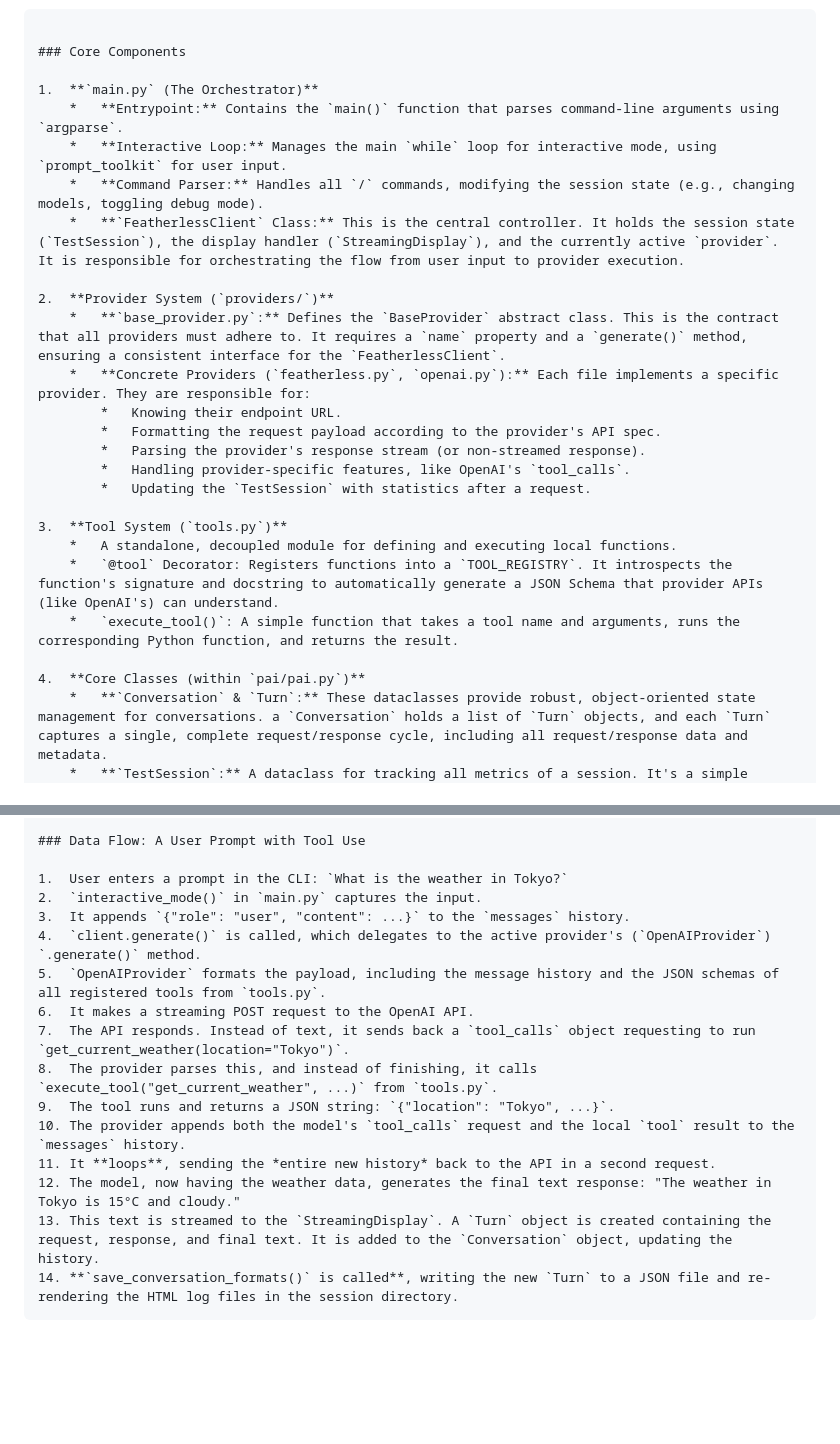
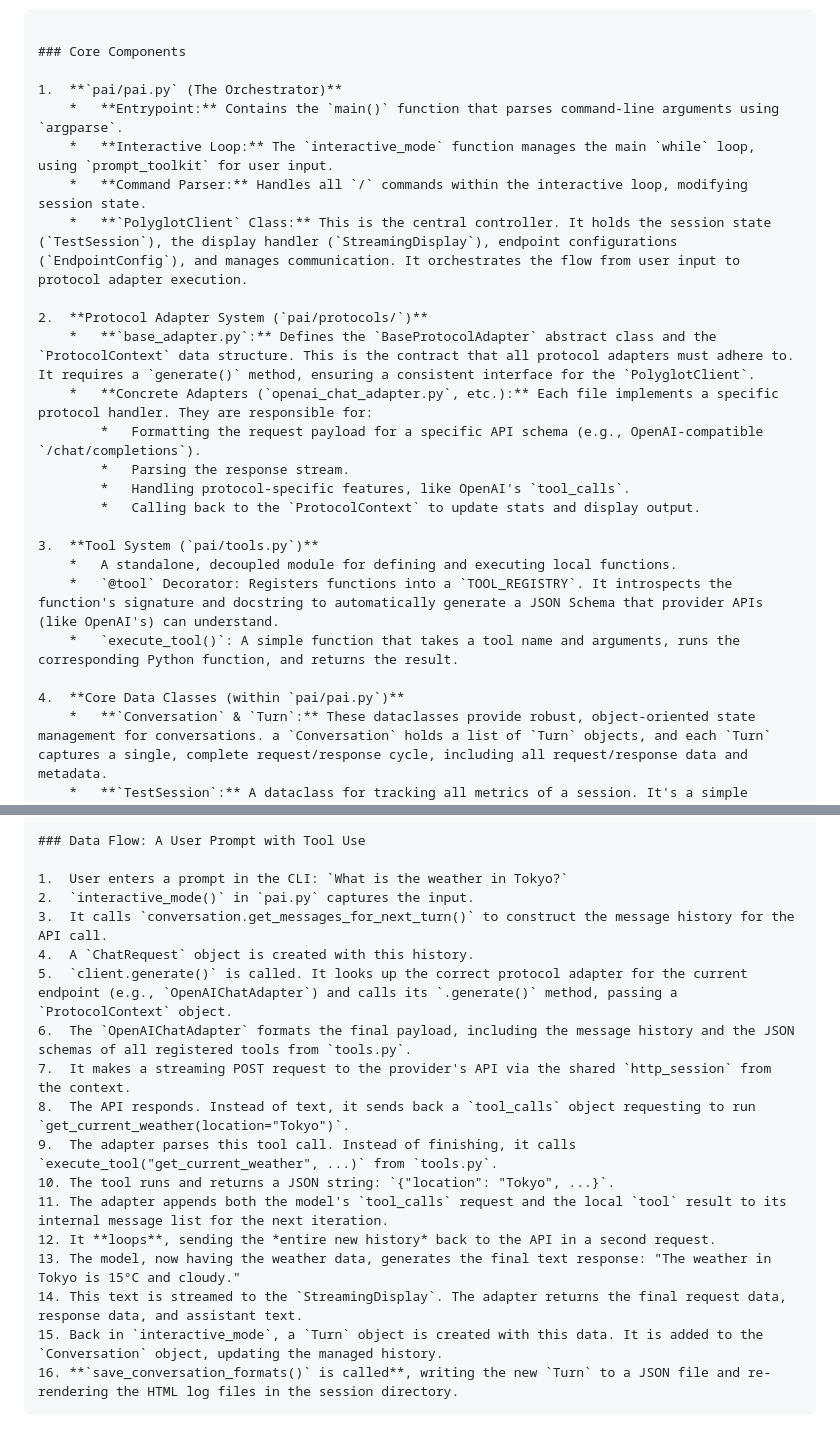
Before and after one commit to mattsta/pai, a Markdown page: README.md, 2 parts joined by grey strips. GitHub-like rendering; blank space fills up the shorter version.

Commit message:
docs: Update ARCHITECTURE.md with new structure and data flow
Reflects changes to the orchestrator, protocol adapters, and data flow, including tool use. Updates references from `main.py` to `pai/pai.py` and `Provider` to `Protocol Adapter`.

````diff
--- a/README.md
+++ b/README.md
@@ -144,27 +144,26 @@ This document outlines the high-level architecture of the Polyglot AI framework.
 
 ### Core Components
 
-1.  **`main.py` (The Orchestrator)**
+1.  **`pai/pai.py` (The Orchestrator)**
     *   **Entrypoint:** Contains the `main()` function that parses command-line arguments using `argparse`.
-    *   **Interactive Loop:** Manages the main `while` loop for interactive mode, using `prompt_toolkit` for user input.
-    *   **Command Parser:** Handles all `/` commands, modifying the session state (e.g., changing models, toggling debug mode).
-    *   **`FeatherlessClient` Class:** This is the central controller. It holds the session state (`TestSession`), the display handler (`StreamingDisplay`), and the currently active `provider`. It is responsible for orchestrating the flow from user input to provider execution.
+    *   **Interactive Loop:** The `interactive_mode` function manages the main `while` loop, using `prompt_toolkit` for user input.
+    *   **Command Parser:** Handles all `/` commands within the interactive loop, modifying session state.
+    *   **`PolyglotClient` Class:** This is the central controller. It holds the session state (`TestSession`), the display handler (`StreamingDisplay`), endpoint configurations (`EndpointConfig`), and manages communication. It orchestrates the flow from user input to protocol adapter execution.
 
-2.  **Provider System (`providers/`)**
-    *   **`base_provider.py`:** Defines the `BaseProvider` abstract class. This is the contract that all providers must adhere to. It requires a `name` property and a `generate()` method, ensuring a consistent interface for the `FeatherlessClient`.
-    *   **Concrete Providers (`featherless.py`, `openai.py`):** Each file implements a specific provider. They are responsible for:
-        *   Knowing their endpoint URL.
-        *   Formatting the request payload according to the provider's API spec.
-        *   Parsing the provider's response stream (or non-streamed response).
-        *   Handling provider-specific features, like OpenAI's `tool_calls`.
-        *   Updating the `TestSession` with statistics after a request.
+2.  **Protocol Adapter System (`pai/protocols/`)**
+    *   **`base_adapter.py`:** Defines the `BaseProtocolAdapter` abstract class and the `ProtocolContext` data structure. This is the contract that all protocol adapters must adhere to. It requires a `generate()` method, ensuring a consistent interface for the `PolyglotClient`.
+    *   **Concrete Adapters (`openai_chat_adapter.py`, etc.):** Each file implements a specific protocol handler. They are responsible for:
+        *   Formatting the request payload for a specific API schema (e.g., OpenAI-compatible `/chat/completions`).
+        *   Parsing the response stream.
+        *   Handling protocol-specific features, like OpenAI's `tool_calls`.
+        *   Calling back to the `ProtocolContext` to update stats and display output.
 
-3.  **Tool System (`tools.py`)**
+3.  **Tool System (`pai/tools.py`)**
     *   A standalone, decoupled module for defining and executing local functions.
     *   `@tool` Decorator: Registers functions into a `TOOL_REGISTRY`. It introspects the function's signature and docstring to automatically generate a JSON Schema that provider APIs (like OpenAI's) can understand.
     *   `execute_tool()`: A simple function that takes a tool name and arguments, runs the corresponding Python function, and returns the result.
 
-4.  **Core Classes (within `pai/pai.py`)**
+4.  **Core Data Classes (within `pai/pai.py`)**
     *   **`Conversation` & `Turn`:** These dataclasses provide robust, object-oriented state management for conversations. a `Conversation` holds a list of `Turn` objects, and each `Turn` captures a single, complete request/response cycle, including all request/response data and metadata.
     *   **`TestSession`:** A dataclass for tracking all metrics of a session. It's a simple accumulator for requests, tokens, and timings.
     *   **`StreamingDisplay`:** Manages all console output during a streaming response. It crucially contains the `debug_mode` logic to print raw protocol traffic, which is vital for research and debugging new provider integrations.
@@ -187,17 +186,19 @@ This system ensures that no data is lost and provides multiple, easy-to-review f
 ### Data Flow: A User Prompt with Tool Use
 
 1.  User enters a prompt in the CLI: `What is the weather in Tokyo?`
-2.  `interactive_mode()` in `main.py` captures the input.
-3.  It appends `{"role": "user", "content": ...}` to the `messages` history.
-4.  `client.generate()` is called, which delegates to the active provider's (`OpenAIProvider`) `.generate()` method.
-5.  `OpenAIProvider` formats the payload, including the message history and the JSON schemas of all registered tools from `tools.py`.
-6.  It makes a streaming POST request to the OpenAI API.
-7.  The API responds. Instead of text, it sends back a `tool_calls` object requesting to run `get_current_weather(location="Tokyo")`.
-8.  The provider parses this, and instead of finishing, it calls `execute_tool("get_current_weather", ...)` from `tools.py`.
-9.  The tool runs and returns a JSON string: `{"location": "Tokyo", ...}`.
-10. The provider appends both the model's `tool_calls` request and the local `tool` result to the `messages` history.
-11. It **loops**, sending the *entire new history* back to the API in a second request.
-12. The model, now having the weather data, generates the final text response: "The weather in Tokyo is 15°C and cloudy."
-13. This text is streamed to the `StreamingDisplay`. A `Turn` object is created containing the request, response, and final text. It is added to the `Conversation` object, updating the history.
-14. **`save_conversation_formats()` is called**, writing the new `Turn` to a JSON file and re-rendering the HTML log files in the session directory.
+2.  `interactive_mode()` in `pai.py` captures the input.
+3.  It calls `conversation.get_messages_for_next_turn()` to construct the message history for the API call.
+4.  A `ChatRequest` object is created with this history.
+5.  `client.generate()` is called. It looks up the correct protocol adapter for the current endpoint (e.g., `OpenAIChatAdapter`) and calls its `.generate()` method, passing a `ProtocolContext` object.
+6.  The `OpenAIChatAdapter` formats the final payload, including the message history and the JSON schemas of all registered tools from `tools.py`.
+7.  It makes a streaming POST request to the provider's API via the shared `http_session` from the context.
+8.  The API responds. Instead of text, it sends back a `tool_calls` object requesting to run `get_current_weather(location="Tokyo")`.
+9.  The adapter parses this tool call. Instead of finishing, it calls `execute_tool("get_current_weather", ...)` from `tools.py`.
+10. The tool runs and returns a JSON string: `{"location": "Tokyo", ...}`.
+11. The adapter appends both the model's `tool_calls` request and the local `tool` result to its internal message list for the next iteration.
+12. It **loops**, sending the *entire new history* back to the API in a second request.
+13. The model, now having the weather data, generates the final text response: "The weather in Tokyo is 15°C and cloudy."
+14. This text is streamed to the `StreamingDisplay`. The adapter returns the final request data, response data, and assistant text.
+15. Back in `interactive_mode`, a `Turn` object is created with this data. It is added to the `Conversation` object, updating the managed history.
+16. **`save_conversation_formats()` is called**, writing the new `Turn` to a JSON file and re-rendering the HTML log files in the session directory.
 ```
````
